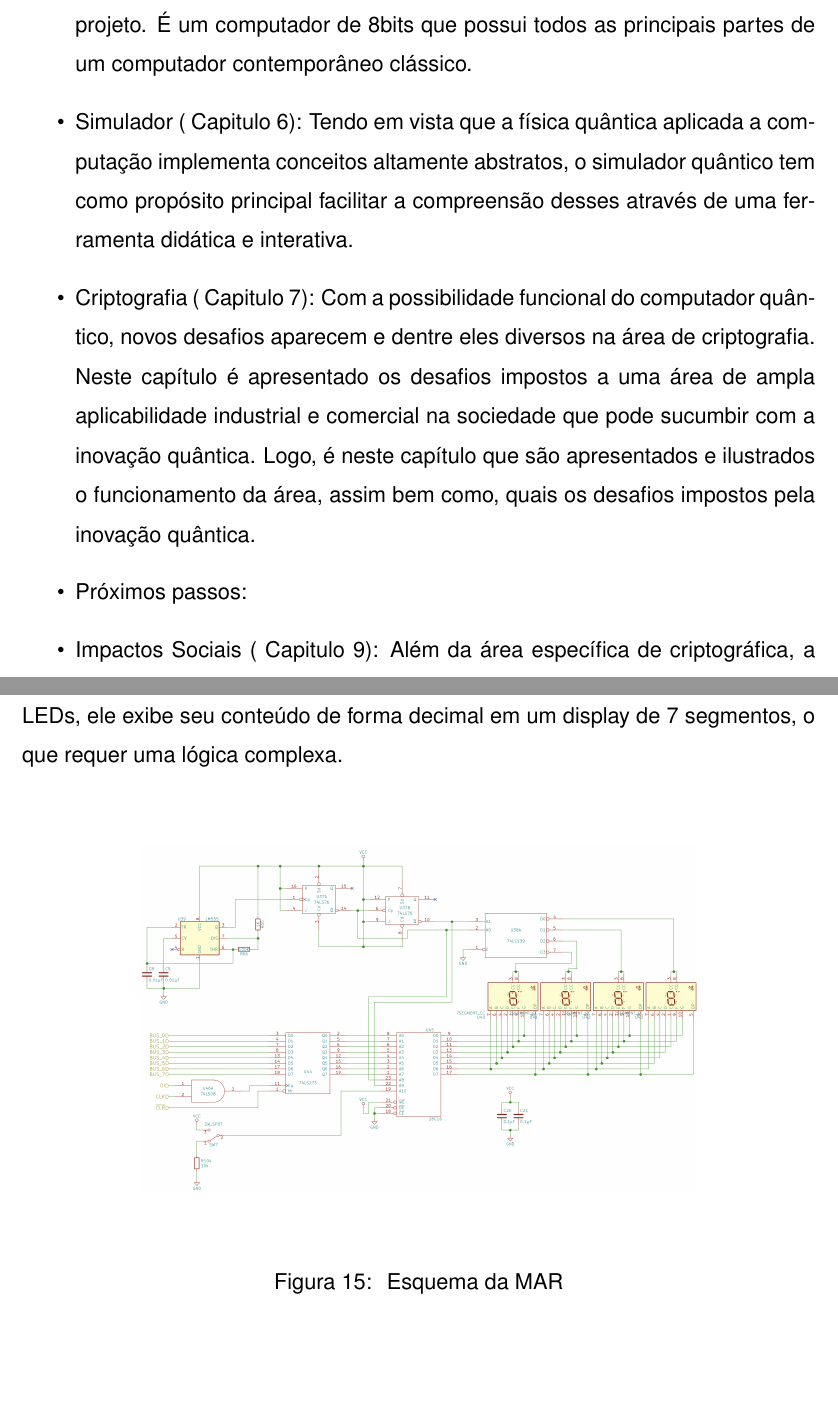
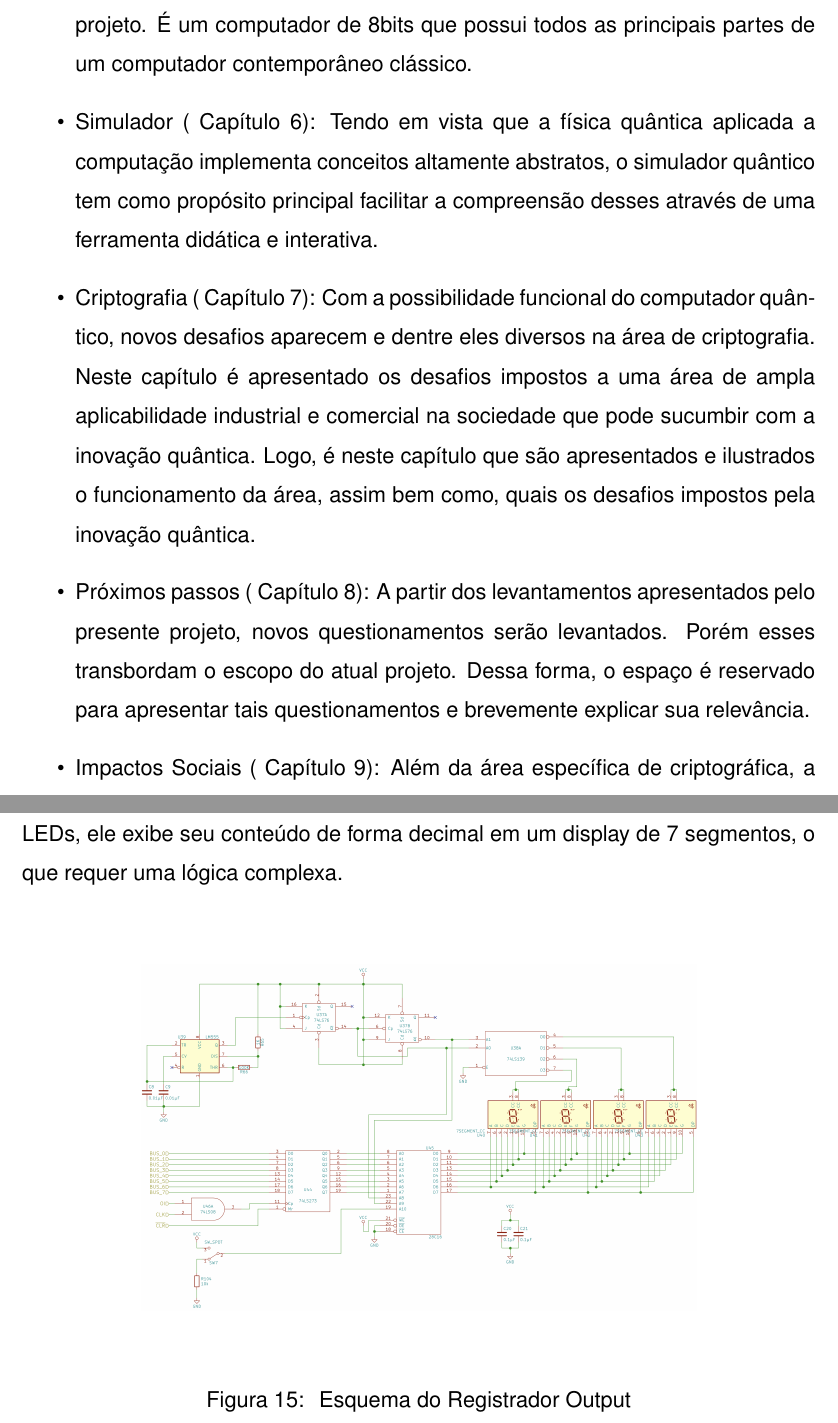
Before and after one commit to gzsig/PIC, a LaTeX document (relatorio/main.tex, which reads relatorio/capitulos/computador.tex, relatorio/capitulos/introducao.tex): two parts of pages 13 and 37 of 54 before the commit and two parts of pages 13 and 36 of 53 after it, joined at a grey line, cut so that both start at the same text, the shorter picture padded with empty space. Compiled offline with pdfLaTeX.

Commit message:
Image resize and typos

```diff
--- a/relatorio/capitulos/computador.tex
+++ b/relatorio/capitulos/computador.tex
@@ -94,7 +94,7 @@ O registrador de saída é semelhante a qualquer outro registrador (como os regi
 \vspace{1cm}
 \begin{figure}[H] \centering
   \makebox[\textwidth][c]{\includegraphics[width=0.7\textwidth]{schematics_output.png}}
-  \caption{\label{schematics_output} Esquema da MAR}
+  \caption{\label{schematics_output} Esquema do Registrador Output}
 \end{figure}
 
 \subsubsection{Unidade Central de Processamento (CPU)}
--- a/relatorio/capitulos/introducao.tex
+++ b/relatorio/capitulos/introducao.tex
@@ -56,5 +51,0 @@ Essa seção apresenta como está organizado o fluxo de informações dentro des
-  \item Computador ( Capitulo \ref{computer}): Construir um computador é por si só um grande desafio. A fim, de melhorar os conhecimentos e também praticar a metodologia PBL, conforme apresentado no capítulo de metodologia. Neste capítulo é apresentado um computador funcional que está sendo construindo neste projeto. É um computador de 8bits que possui todos as principais partes de um computador contemporâneo clássico.
-  \item Simulador ( Capitulo \ref{simulator}): Tendo em vista que a física quântica aplicada a computação implementa conceitos altamente abstratos, o simulador quântico tem como propósito principal facilitar a compreensão desses através de uma ferramenta didática e interativa.
-  \item Criptografia ( Capitulo \ref{criptography}): Com a possibilidade funcional do computador quântico, novos desafios aparecem e dentre eles diversos na área de criptografia. Neste capítulo é apresentado os desafios impostos a uma área de ampla aplicabilidade industrial e comercial na sociedade que pode sucumbir com a inovação quântica. Logo, é neste capítulo que são apresentados e ilustrados o funcionamento da área, assim bem como, quais os desafios impostos pela inovação quântica.
-  \item Próximos passos:
-  \item Impactos Sociais ( Capitulo \ref{social_impacts}): Além da área específica de criptográfica, a computação quântica há de impactar dado forma como a sociedade hoje se organiza, pois, dentre sua aplicabilidade está a possibilidade de otimização em tempo hábil de diversos problemas computacionais, que geram impactos diretos na forma como produtos, mercadorias e serviços são prestados. Neste capítulo tais vislumbramentos e perspectivas serão exercitados.
@@ -61,3 +56,8 @@ Essa seção apresenta como está organizado o fluxo de informações dentro des
+  \item Computador ( Capítulo \ref{computer}): Construir um computador é por si só um grande desafio. A fim, de melhorar os conhecimentos e também praticar a metodologia PBL, conforme apresentado no capítulo de metodologia. Neste capítulo é apresentado um computador funcional que está sendo construindo neste projeto. É um computador de 8bits que possui todos as principais partes de um computador contemporâneo clássico.
+  \item Simulador ( Capítulo \ref{simulator}): Tendo em vista que a física quântica aplicada a computação implementa conceitos altamente abstratos, o simulador quântico tem como propósito principal facilitar a compreensão desses através de uma ferramenta didática e interativa.
+  \item Criptografia ( Capítulo \ref{criptography}): Com a possibilidade funcional do computador quântico, novos desafios aparecem e dentre eles diversos na área de criptografia. Neste capítulo é apresentado os desafios impostos a uma área de ampla aplicabilidade industrial e comercial na sociedade que pode sucumbir com a inovação quântica. Logo, é neste capítulo que são apresentados e ilustrados o funcionamento da área, assim bem como, quais os desafios impostos pela inovação quântica.
+  \item Próximos passos ( Capítulo \ref{next_steps}): A partir dos levantamentos apresentados pelo presente projeto, novos questionamentos serão levantados. Porém esses transbordam o escopo do atual projeto. Dessa forma, o espaço é reservado para apresentar tais questionamentos e brevemente explicar sua relevância.
+  \item Impactos Sociais ( Capítulo \ref{social_impacts}): Além da área específica de criptográfica, a computação quântica há de impactar dado forma como a sociedade hoje se organiza, pois, dentre sua aplicabilidade está a possibilidade de otimização em tempo hábil de diversos problemas computacionais, que geram impactos diretos na forma como produtos, mercadorias e serviços são prestados. Neste capítulo tais vislumbramentos e perspectivas serão exercitados.
 \end{itemize}
 
 \newpage
```
Also changed, not shown: relatorio/capitulos/computacao_quantica.tex (+1 -1 lines), relatorio/capitulos/criptografia.tex (+2 -2 lines), relatorio/capitulos/proximos_passos.tex (+1 -0 lines), relatorio/resumo.tex (+1 -1 lines), relatorio/capitulos/introducao.tex (12 more changed lines).
